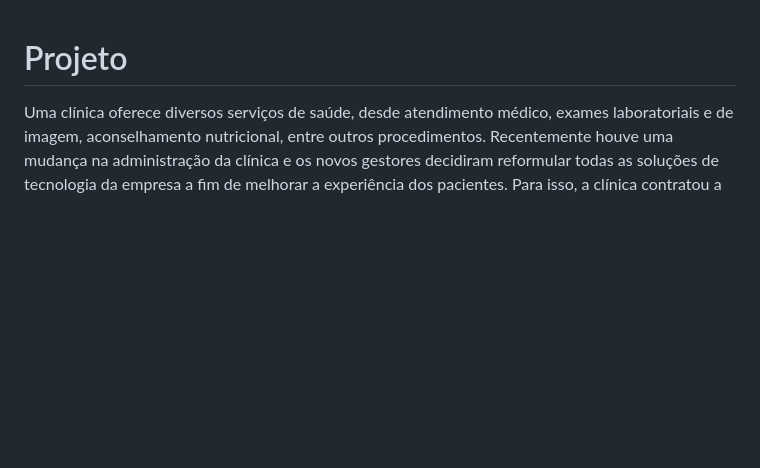
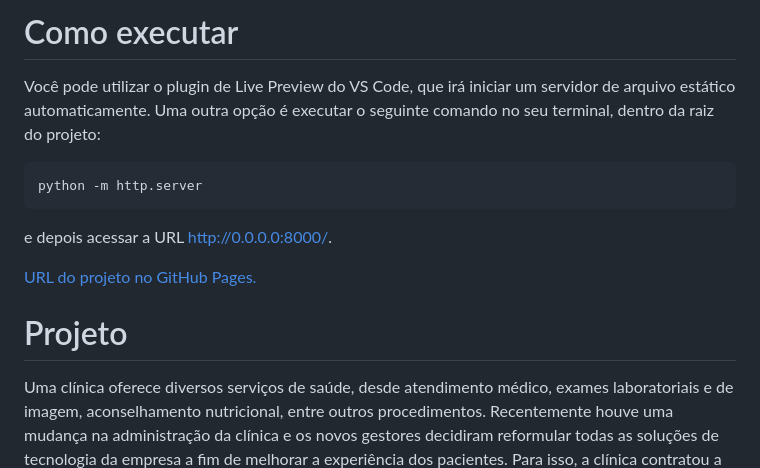
Before and after one commit to pedroblandim/pedroblandim.github.io, a Markdown page: README.md, the part around the change. Rendered like a GitHub page; blank space fills up the shorter version.

Commit message:
doc: update README.md

````diff
--- a/README.md
+++ b/README.md
@@ -1,3 +1,13 @@
+# Como executar
+Você pode utilizar o plugin de Live Preview do VS Code, que irá iniciar um servidor de arquivo estático automaticamente. Uma outra opção é executar o seguinte comando no seu terminal, dentro da raiz do projeto:
+
+```bash
+python -m http.server
+```
+e depois acessar a URL http://0.0.0.0:8000/.
+
+[URL do projeto no GitHub Pages.](https://pedroblandim.github.io/)
+
 # Projeto
 Uma clínica oferece diversos serviços de saúde, desde atendimento médico, exames laboratoriais e de imagem, aconselhamento nutricional, entre outros procedimentos. Recentemente houve uma mudança na administração da clínica e os novos gestores decidiram reformular todas as soluções de tecnologia da empresa a fim de melhorar a experiência dos pacientes. Para isso, a clínica contratou a empresa onde você trabalha para desenvolver as soluções a seguir:
 
````
